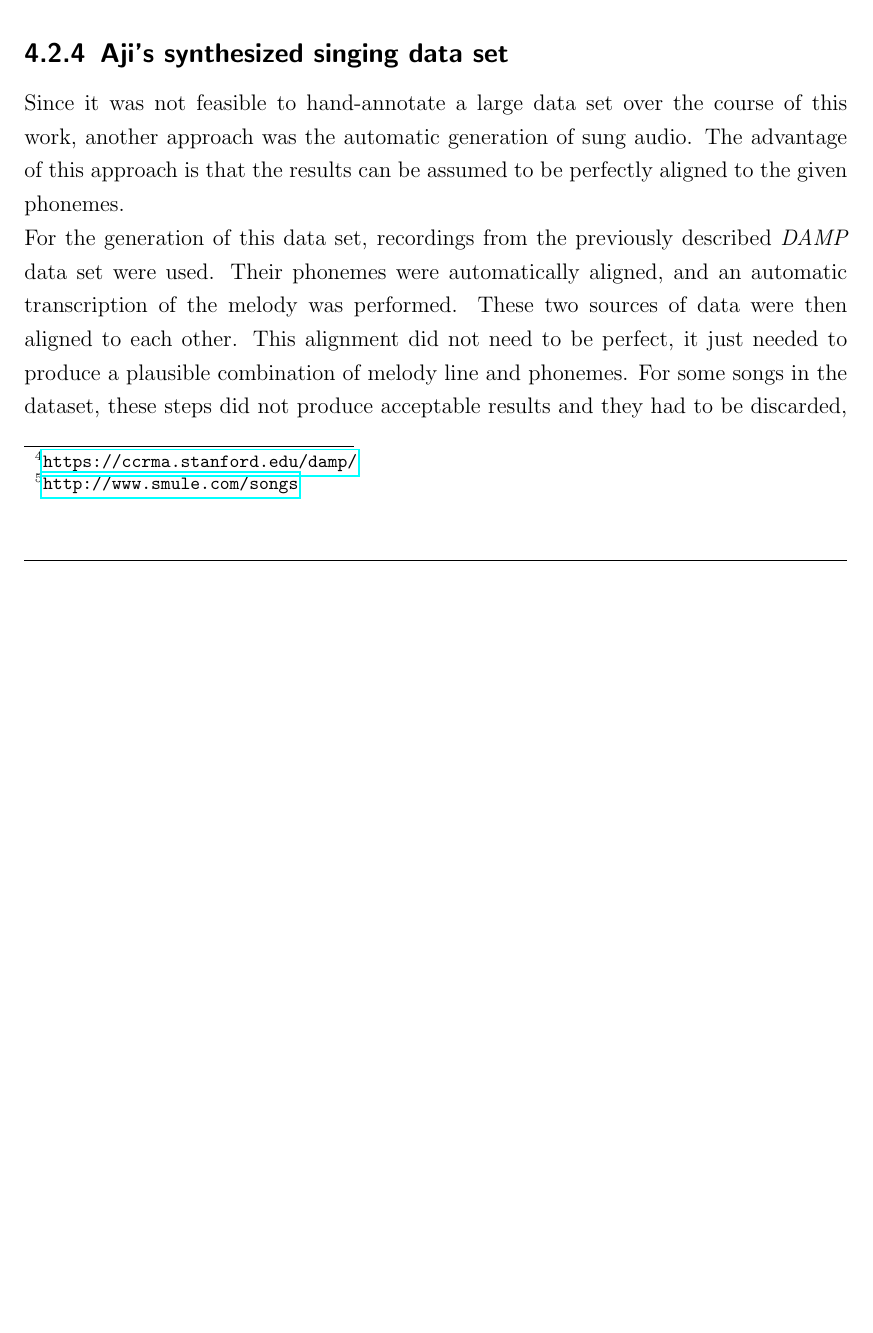
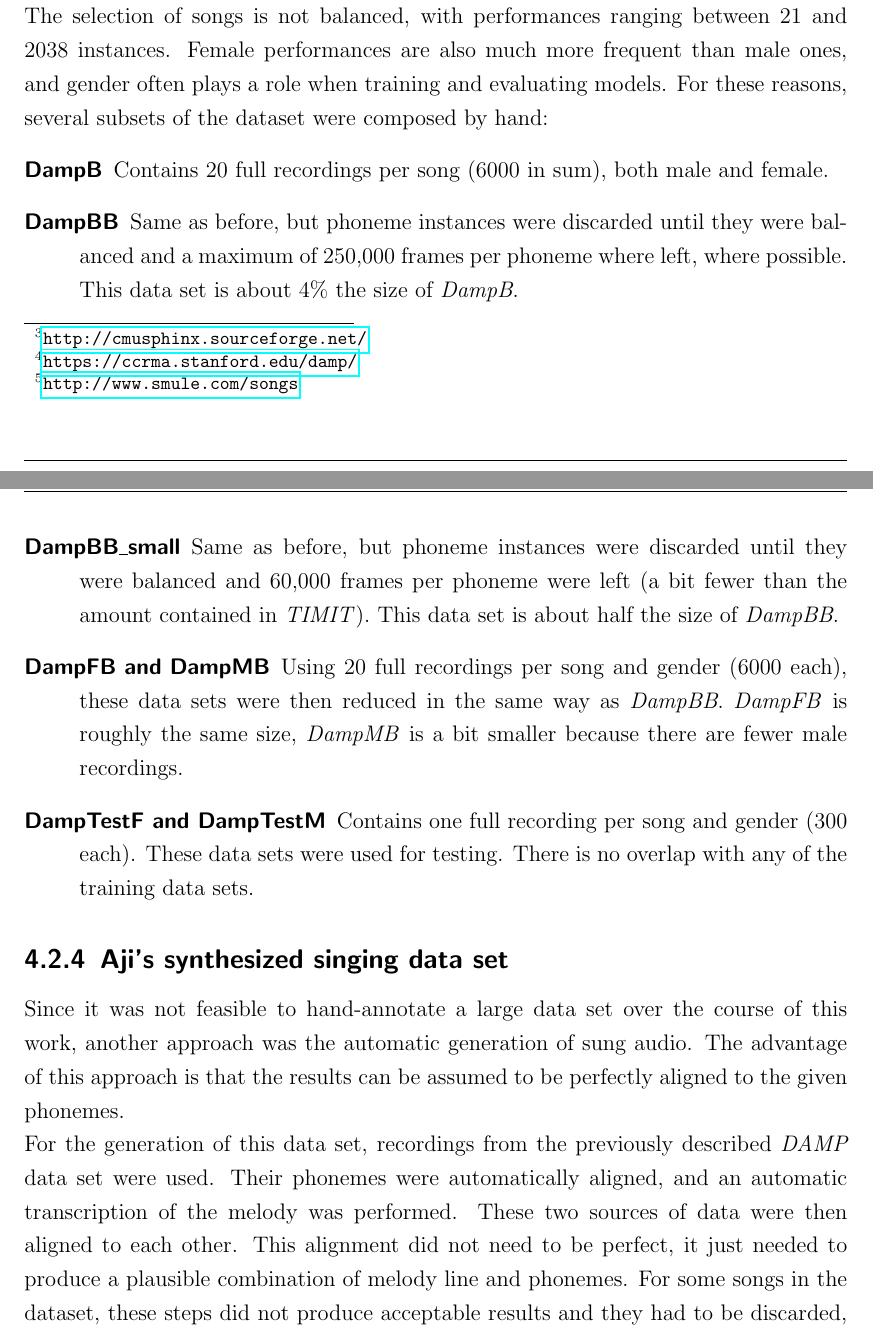
Before and after one commit to annakaa/thesis, a LaTeX thesis (Thesis.tex, which reads chapter/DataSets.tex): part of page 28 of 47 before the commit and two parts of pages 28 and 29 of 48 after it, the two joined at a grey line, cut at the place of the change, the shorter picture padded with empty space. Compiled offline with pdfLaTeX; the source files are stored in an older character set and shown here as Unicode; an older LaTeX class or package is replaced by its successor.

Commit message:
finished draft of data set chapter

```diff
--- a/chapter/DataSets.tex
+++ b/chapter/DataSets.tex
@@ -50,9 +50,16 @@ Twelve of the songs were annotated with time-aligned phonemes. The phoneme set i
 For comparison, recordings of spoken recitations of all song lyrics were also made. These were all performed by the same speaker (the author).\\
 
 \subsection{DAMP data set}
-As described, Hansen's data set is very small and therefore not suited to training phoneme models for singing. As a much larger source of unaccompanied singing, the \textit{DAMP} data set, which is freely available from Stanford University\footnote{\url{https://ccrma.stanford.edu/damp/}}\cite{phdthesis:jeffreysmith}, was employed. This data set contains more than 34,000 recordings of amateur singing of full songs with no background music, which were obtained from the \textit{Smule Sing!} karaoke app. Each performance is labeled with metadata such as the gender of the singer, the region of origin, the song title, etc. The singers performed 301 English-language pop songs. The recordings have good sound quality with little background noise, but come from a lot of different recording conditions.\\
-No lyrics annotations are available for this data set, but the textual lyrics can be obtained from the \textit{Smule Sing!} website\footnote{\url{http://www.smule.com/songs}}. These are, however, not aligned in any way. Such an alignment was performed automatically on the word and phoneme levels (see section \ref{}).
-
+As described, Hansen's data set is very small and therefore not suited to training phoneme models for singing. As a much larger source of unaccompanied singing, the \textit{DAMP} data set, which is freely available from Stanford University\footnote{\url{https://ccrma.stanford.edu/damp/}}\cite{phdthesis:jeffreysmith}, was employed. This data set contains more than 34,000 recordings of amateur singing of full songs with no background music, which were obtained from the \textit{Smule Sing!} karaoke app. Each performance is labeled with metadata such as the gender of the singer, the region of origin, the song title, etc. The singers performed 301 English-language pop songs. The recordings have good sound quality with little background noise, but come from a lot of different recording conditions. They were originally provided in OGG format at a sampling rate of $22,050 Hz$ (mono channel), but were also converted to wave format and downsampled to $16,000 Hz$ for compatibility.\\
+No lyrics annotations are available for this data set, but the textual lyrics can be obtained from the \textit{Smule Sing!} website\footnote{\url{http://www.smule.com/songs}}. These are, however, not aligned in any way. Such an alignment was performed automatically on the word and phoneme levels (see section \ref{sec:phonerec_acap}).\\
+The selection of songs is not balanced, with performances ranging between 21 and 2038 instances. Female performances are also much more frequent than male ones, and gender often plays a role when training and evaluating models. For these reasons, several subsets of the dataset were composed by hand:
+\begin{description}
+\item[DampB] {Contains 20 full recordings per song (6000 in sum), both male and female.}
+\item[DampBB] {Same as before, but phoneme instances were discarded until they were balanced and a maximum of 250,000 frames per phoneme where left, where possible. This data set is about 4\% the size of \textit{DampB}.}
+\item[DampBB\_small] {Same as before, but phoneme instances were discarded until they were balanced and 60,000 frames per phoneme were left (a bit fewer than the amount contained in \textit{TIMIT}). This data set is about half the size of \textit{DampBB}.}
+\item[DampFB and DampMB] {Using 20 full recordings per song and gender (6000 each), these data sets were then reduced in the same way as \textit{DampBB}. \textit{DampFB} is roughly the same size, \textit{DampMB} is a bit smaller because there are fewer male recordings.}
+\item[DampTestF and DampTestM] {Contains one full recording per song and gender (300 each). These data sets were used for testing. There is no overlap with any of the training data sets.}
+\end{description}
 %Matt's data set??
 
 \subsection{Aji's synthesized singing data set}
```
Also changed, not shown: chapter/Phonerec.tex (+1 -1 lines), Thesis.pdf, chapter/DataSets.tex (4 more changed lines).
